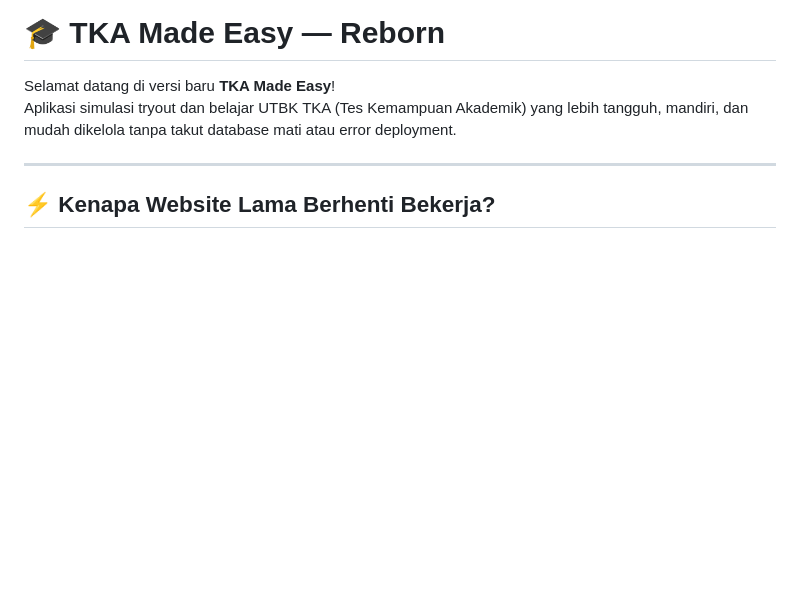
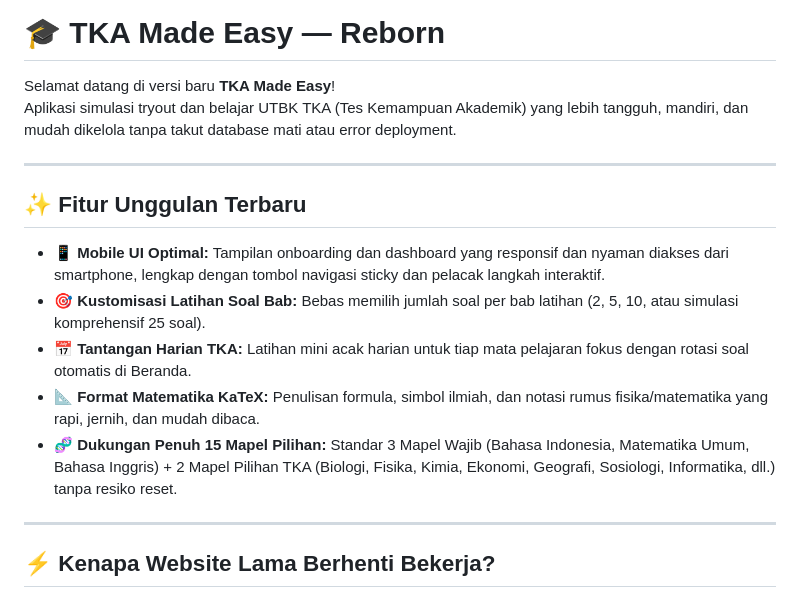
Before and after one commit to oigantengkeren-source/TKA-MAD-EZZ, a Markdown page: README.md, the part around the change. GitHub-like rendering; blank space fills up the shorter version.

Commit message:
docs: tambahkan ringkasan fitur unggulan terbaru di README

```diff
--- a/README.md
+++ b/README.md
@@ -2,6 +2,15 @@
 
 Selamat datang di versi baru **TKA Made Easy**!
 Aplikasi simulasi tryout dan belajar UTBK TKA (Tes Kemampuan Akademik) yang lebih tangguh, mandiri, dan mudah dikelola tanpa takut database mati atau error deployment.
+
+---
+
+## ✨ Fitur Unggulan Terbaru
+- 📱 **Mobile UI Optimal:** Tampilan onboarding dan dashboard yang responsif dan nyaman diakses dari smartphone, lengkap dengan tombol navigasi sticky dan pelacak langkah interaktif.
+- 🎯 **Kustomisasi Latihan Soal Bab:** Bebas memilih jumlah soal per bab latihan (2, 5, 10, atau simulasi komprehensif 25 soal).
+- 📅 **Tantangan Harian TKA:** Latihan mini acak harian untuk tiap mata pelajaran fokus dengan rotasi soal otomatis di Beranda.
+- 📐 **Format Matematika KaTeX:** Penulisan formula, simbol ilmiah, dan notasi rumus fisika/matematika yang rapi, jernih, dan mudah dibaca.
+- 🧬 **Dukungan Penuh 15 Mapel Pilihan:** Standar 3 Mapel Wajib (Bahasa Indonesia, Matematika Umum, Bahasa Inggris) + 2 Mapel Pilihan TKA (Biologi, Fisika, Kimia, Ekonomi, Geografi, Sosiologi, Informatika, dll.) tanpa resiko reset.
 
 ---
 
```
